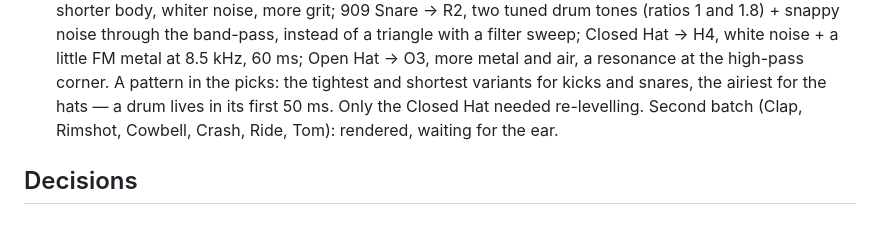
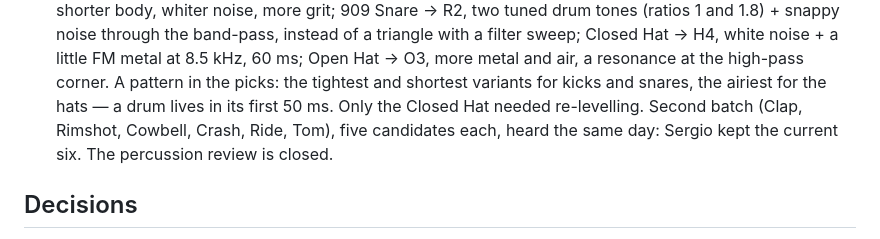
Before and after one commit to sfalbacete/subsdj, a Markdown page: docs/BANK.md, the part around the change. Rendered like a GitHub page.

Commit message:
docs: percussion review closed, the second six stay as they are
Co-Authored-By: Claude Fable 5.1 <noreply@anthropic.com>

```diff
--- a/docs/BANK.md
+++ b/docs/BANK.md
@@ -339,7 +339,8 @@ saved stops loading: the old bank comes back from the archive).
   8.5 kHz, 60 ms; Open Hat → O3, more metal and air, a resonance at the high-pass corner.
   A pattern in the picks: the tightest and shortest variants for kicks and snares, the airiest
   for the hats — a drum lives in its first 50 ms. Only the Closed Hat needed re-levelling.
-  Second batch (Clap, Rimshot, Cowbell, Crash, Ride, Tom): rendered, waiting for the ear.
+  Second batch (Clap, Rimshot, Cowbell, Crash, Ride, Tom), five candidates each, heard the same
+  day: Sergio kept the current six. The percussion review is closed.
 
 ## Decisions
 
```
